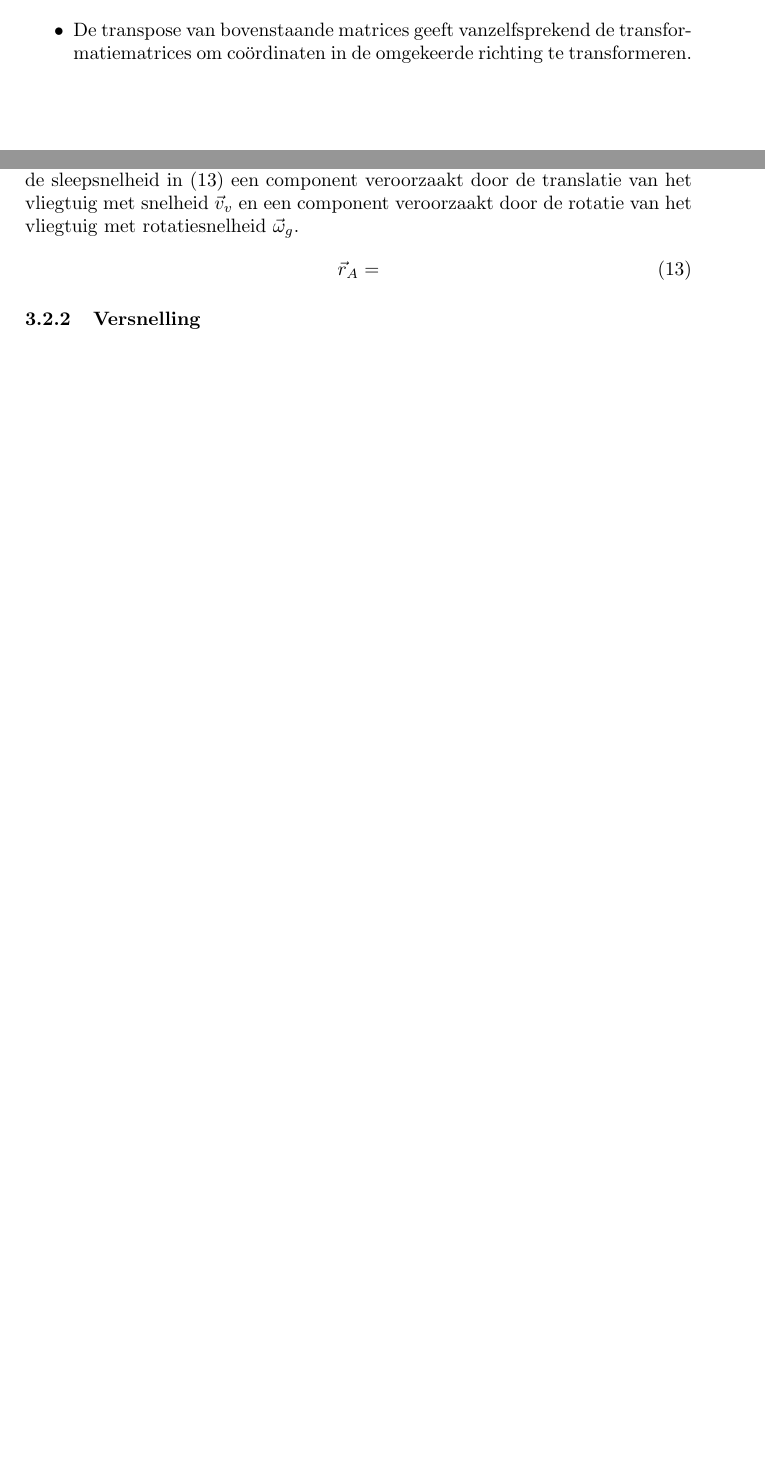
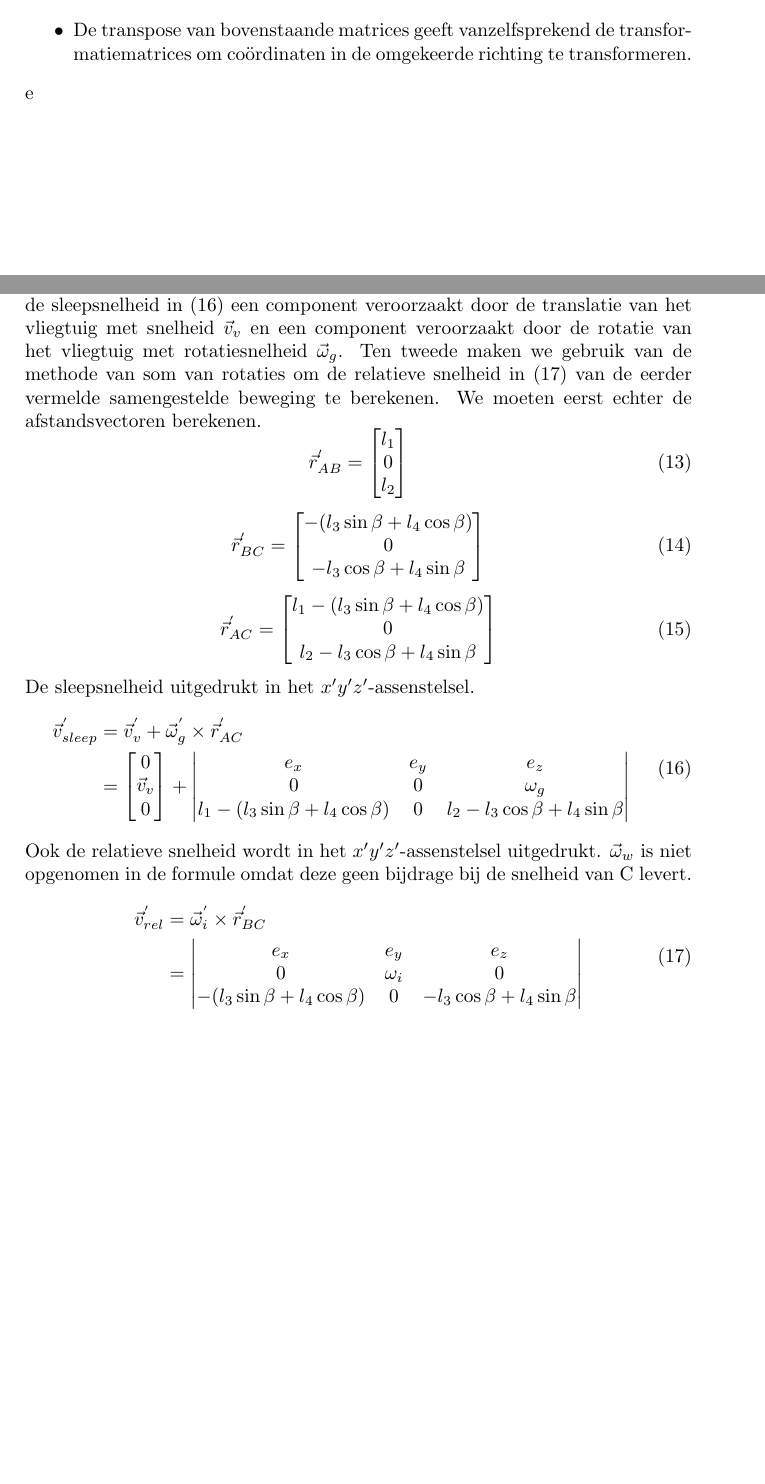
Before and after one commit to JakobFe/case-mechanica, a LaTeX document (case.tex, which reads kinematica/sec.tex): two parts of pages 3 and 6 of 6 before the commit and two parts of pages 3 and 6 of 7 after it, joined at a grey line, cut so that both start at the same text, the shorter picture padded with empty space. Compiled offline with pdfLaTeX.

Commit message:
Extending 3.2.1

```diff
--- a/kinematica/sec.tex
+++ b/kinematica/sec.tex
@@ -1,4 +1,4 @@
-\section{Kinematica}
+e\section{Kinematica}
 \subsection{Opgave 1}
 \subsubsection{Rotatiesnelheid}
 Om de ogenblikkelijke totale rotatiesnelheidsvector $\vec{\omega}_{tot}$ te berekenen zetten we eerst alle rotatiesnelheidsvectoren om naar het $x'y'z'$-assenstelsel. $\vec{\omega}_{g}$ en $\vec{\omega}_{i}$ staan hier al in, dus we moeten enkel $\vec{\omega}_{w}$ nog omzetten.
@@ -182,10 +182,62 @@ De uitwerking wordt hier achterwege gelaten wegens te complex.
 \newpage
 \subsection{Opgave 2}
 \subsubsection{Snelheid}
-Om de ogenblikkelijke snelheid $\vec{v}_{c}$ van het punt C te berekenen hebben wij voor een combinatie van methodes gekozen. Ten eerste is er een samengestelde beweging met het $x'y'z'$-assenstelsel als bewegend assenstelsel. Hierdoor heeft de sleepsnelheid in \eqref{eq:kin2.1} een component veroorzaakt door de translatie van het vliegtuig met snelheid $\vec{v}_{v}$ en een component veroorzaakt door de rotatie van het vliegtuig met rotatiesnelheid $\vec{\omega}_{g}$.
+Om de ogenblikkelijke snelheid $\vec{v}_{c}$ van het punt C te berekenen hebben wij voor een combinatie van methodes gekozen. Ten eerste is er een samengestelde beweging met het $x'y'z'$-assenstelsel als bewegend assenstelsel. Hierdoor heeft de sleepsnelheid in \eqref{eq:kin2.6} een component veroorzaakt door de translatie van het vliegtuig met snelheid $\vec{v}_{v}$ en een component veroorzaakt door de rotatie van het vliegtuig met rotatiesnelheid $\vec{\omega}_{g}$. Ten tweede maken we gebruik van de methode van som van rotaties om de relatieve snelheid in \eqref{eq:kin2.7} van de eerder vermelde samengestelde beweging te berekenen. We moeten eerst echter de afstandsvectoren berekenen.
 \begin{equation}
-\vec{r}_{A}=
-\label{eq:kin2.1}
+\vec{r}_{AB}^{'}=
+\begin{bmatrix}
+l_{1}\\
+0\\
+l_{2}\\
+\end{bmatrix}
+\label{eq:kin2.3}
+\end{equation}
+\begin{equation}
+\vec{r}_{BC}^{'}=
+\begin{bmatrix}
+-(l_{3}\sin{\beta}+l_{4}\cos{\beta})\\
+0\\
+-l_{3}\cos{\beta}+l_{4}\sin{\beta}\\
+\end{bmatrix}
+\label{eq:kin2.4}
+\end{equation}
+\begin{equation}
+\vec{r}_{AC}^{'}=
+\begin{bmatrix}
+l_{1}-(l_{3}\sin{\beta}+l_{4}\cos{\beta})\\
+0\\
+l_{2}-l_{3}\cos{\beta}+l_{4}\sin{\beta}\\
+\end{bmatrix}
+\label{eq:kin2.5}
+\end{equation}
+De sleepsnelheid uitgedrukt in het $x'y'z'$-assenstelsel.
+\begin{equation}
+\begin{split}
+\vec{v}_{sleep}^{'}&=\vec{v}_{v}^{'}+\vec{\omega}_{g}^{'}\times\vec{r}_{AC}^{'}\\
+&=\begin{bmatrix}
+0						\\
+\vec{v}_{v}	\\
+0						\\
+\end{bmatrix}
++\begin{vmatrix}
+e_{x}&e_{y}&e_{z}\\
+0&0&\omega_{g}\\
+l_{1}-(l_{3}\sin{\beta}+l_{4}\cos{\beta})&0&l_{2}-l_{3}\cos{\beta}+l_{4}\sin{\beta}\\
+\end{vmatrix}\\
+\end{split}
+\label{eq:kin2.6}
+\end{equation}
+Ook de relatieve snelheid wordt in het $x'y'z'$-assenstelsel uitgedrukt. $\vec{\omega}_{w}$ is niet opgenomen in de formule omdat deze geen bijdrage bij de snelheid van C levert.
+\begin{equation}
+\begin{split}
+\vec{v}_{rel}^{'}&=\vec{\omega}_{i}^{'}\times\vec{r}_{BC}^{'}\\
+&=\begin{vmatrix}
+e_{x}&e_{y}&e_{z}\\
+0&\omega_{i}&0\\
+-(l_{3}\sin{\beta}+l_{4}\cos{\beta})&0&-l_{3}\cos{\beta}+l_{4}\sin{\beta}\\
+\end{vmatrix}\\
+\end{split}
+\label{eq:kin2.7}
 \end{equation}
 \subsubsection{Versnelling}
 \subsection{Opgave 3}
```
Also changed, not shown: case.pdf, kinematica/sec.tex (4 more changed lines).
